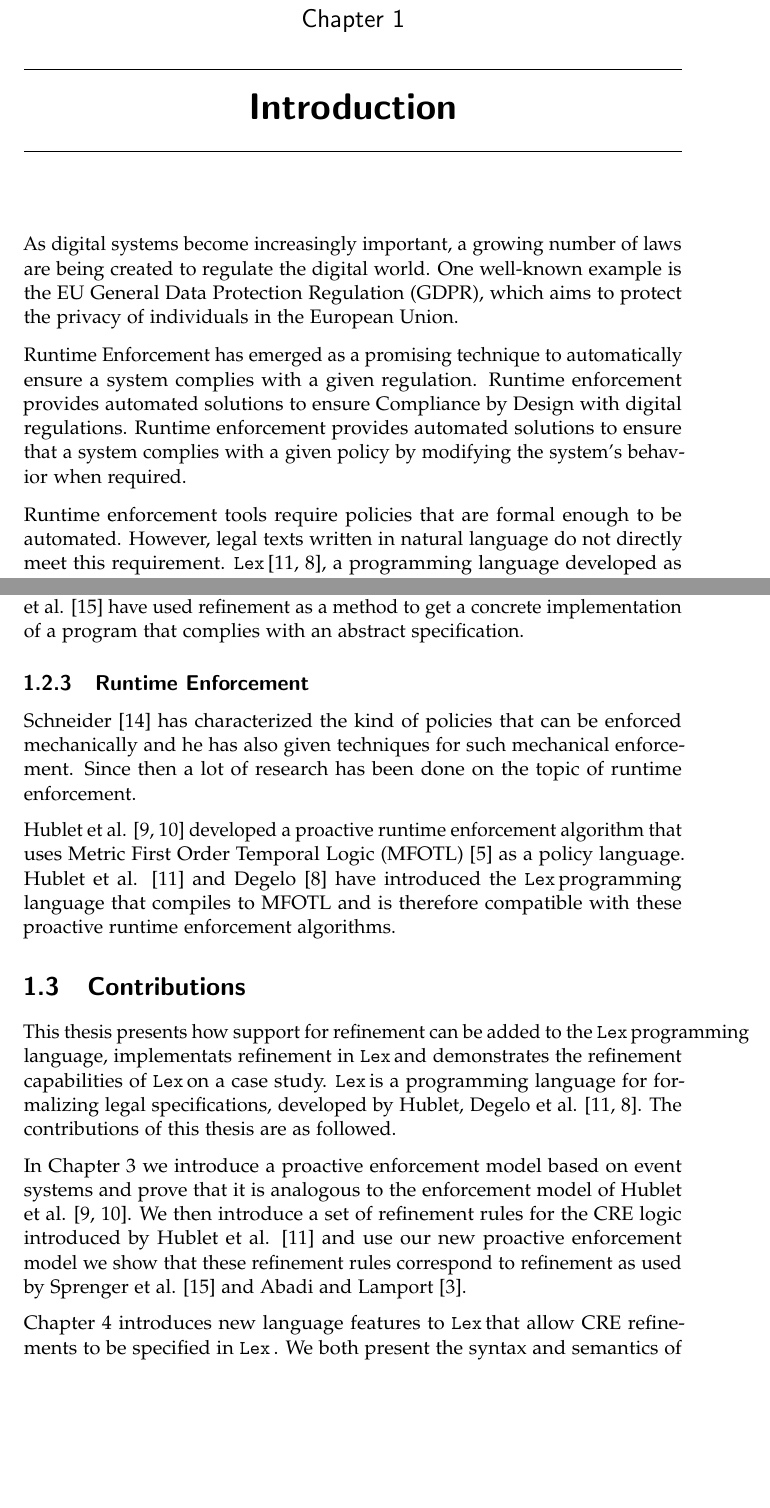
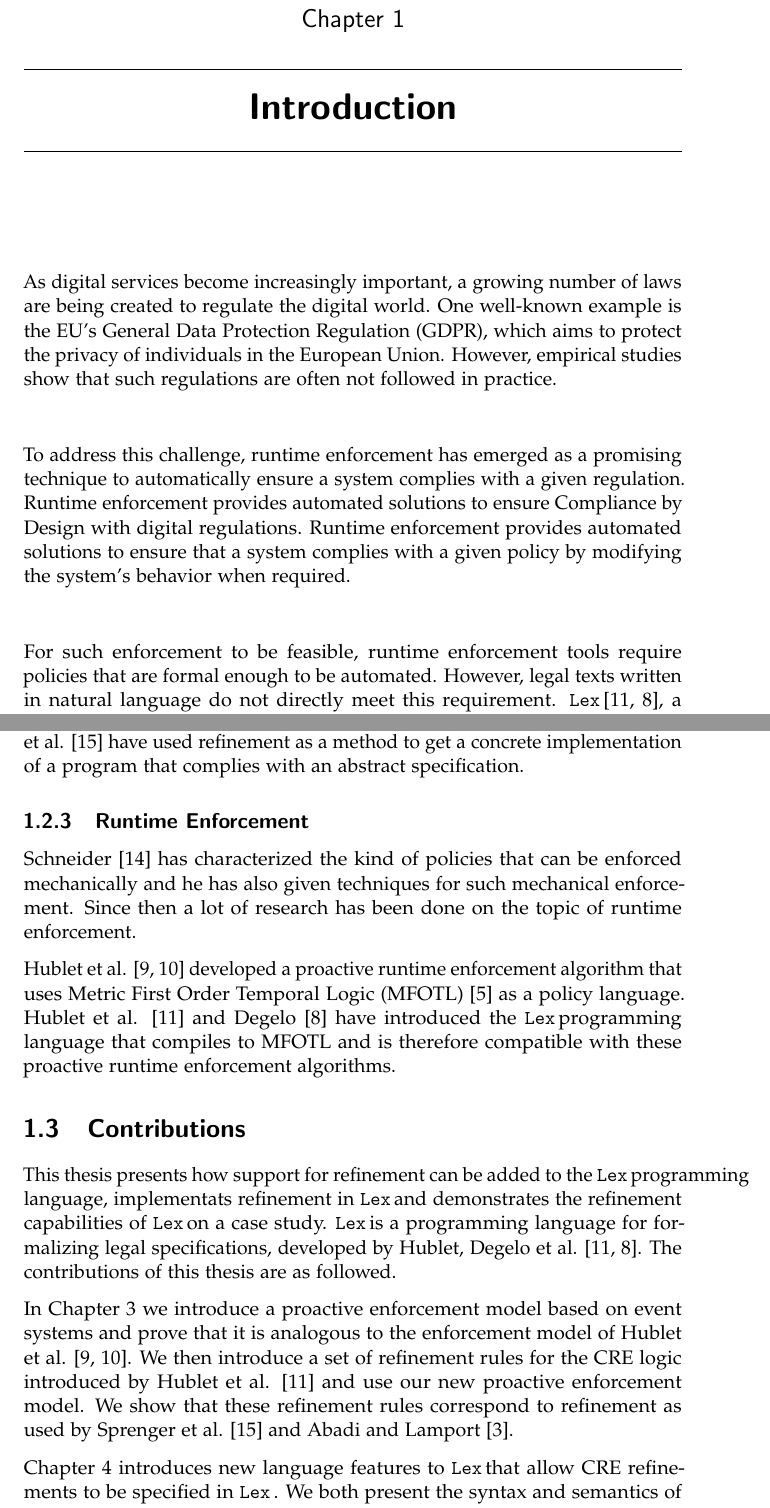
Before and after one commit to jnzd/masters-thesis-report, a LaTeX thesis (thesis.tex, which reads chapters/introduction.tex): two parts of pages 7 and 9 of 66, joined at a grey line, cut so that both start at the same text, the shorter picture padded with empty space. Compiled offline with pdfLaTeX.

Commit message:
accept jakob's suggestions

```diff
--- a/chapters/introduction.tex
+++ b/chapters/introduction.tex
@@ -8,14 +8,15 @@
 % - solution: vorstellung thesis
 % - contributions/outline/inhaltsübersicht (3 kapitel)
 
-As digital systems become increasingly important,
+As digital services become increasingly important,
 a growing number of laws are being created to regulate the
 digital world.
-One well-known example is the EU General Data Protection
+One well-known example is the EU's General Data Protection
 Regulation (GDPR), which aims to protect the privacy of
 individuals in the European Union.
+However, empirical studies show that such regulations are often not followed in practice.
 
-Runtime Enforcement has emerged as a promising technique
+To address this challenge, runtime enforcement has emerged as a promising technique
 to automatically ensure a system complies with a given
 regulation.
 Runtime enforcement provides automated solutions to ensure
@@ -24,7 +25,7 @@ Runtime enforcement provides automated solutions to
 ensure that a system complies with a given policy
 by modifying the system's behavior when required.
 
-Runtime enforcement tools require policies that are formal
+For such enforcement to be feasible, runtime enforcement tools require policies that are formal
 enough to be automated.
 However, legal texts written in natural language do not
 directly meet this requirement.
@@ -191,8 +192,8 @@ event systems and prove that it is analogous to the enforcement
 model of Hublet et al. \cite{whyenf,whyenf-2}.
 We then introduce a set of refinement rules for
 the CRE logic introduced by Hublet et al. \cite{lex}
-and use our new proactive enforcement model
-we show that these refinement rules correspond to refinement
+and use our new proactive enforcement model.
+We show that these refinement rules correspond to refinement
 as used by Sprenger et al. \cite{igloo} and Abadi and Lamport
 \cite{refinement-mappings}.
 
```
Also changed, not shown: chapters/appendix-use-of-ai-tools.tex (+1 -1 lines), chapters/preliminaries.tex (+2 -2 lines).
